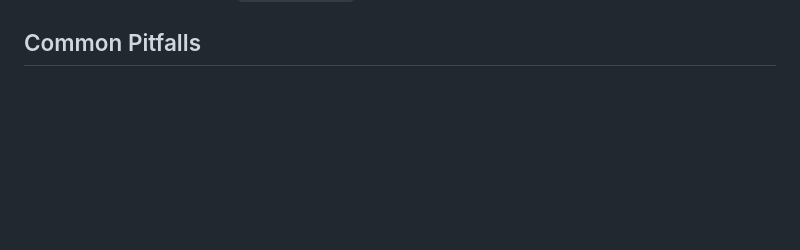
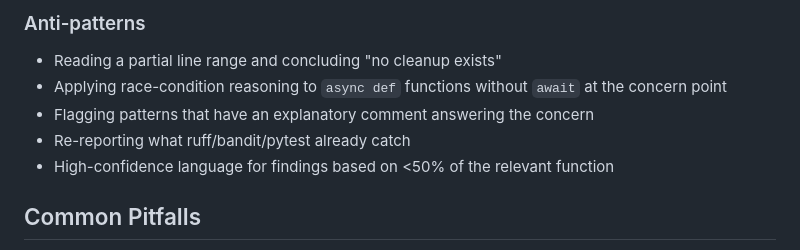
Before and after one commit to techtoboggan/openwebgoggles, a Markdown page: AGENTS.md, the part around one of its changes. Drawn GitHub-style; blank space fills up the shorter version.

```diff
--- a/AGENTS.md
+++ b/AGENTS.md
@@ -232,3 +300,11 @@ The publish workflow verifies `pyproject.toml` version matches the git tag befor
+### Anti-patterns
+
+- Reading a partial line range and concluding "no cleanup exists"
+- Applying race-condition reasoning to `async def` functions without `await` at the concern point
+- Flagging patterns that have an explanatory comment answering the concern
+- Re-reporting what ruff/bandit/pytest already catch
+- High-confidence language for findings based on <50% of the relevant function
+
 ## Common Pitfalls
 
 - **Ruff UP038**: `isinstance(x, int | float)` not `(int, float)` — Python 3.10+ union syntax
```
Also changed, not shown: other parts of AGENTS.md (+68 -0 lines).
